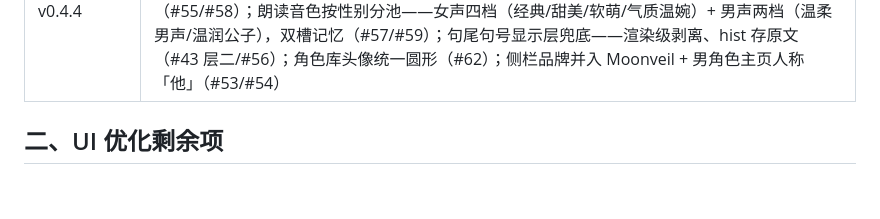
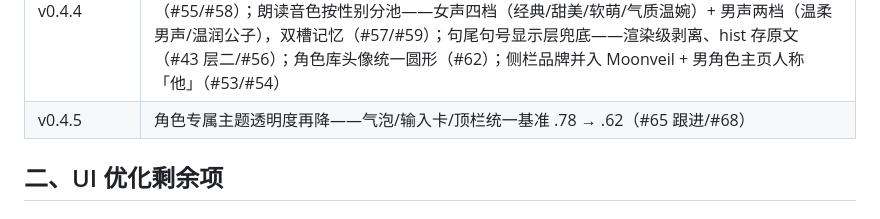
Before and after one commit to chemmy-11/moonveil, a Markdown page: docs/roadmap.md, the part around one of its changes. Rendered like a GitHub page; blank space fills up the shorter version.

Commit message:
docs: roadmap 补 v0.4.5 里程碑行（透明度 .62）

```diff
--- a/docs/roadmap.md
+++ b/docs/roadmap.md
@@ -33,6 +33,7 @@
 | v0.4.2 | 主动消息期一——App 存活期节律主动发消息（早安/晚安/久未想念窗口 + 每日上限 + 勿扰时段，手动/主动共用回复管线，#27 期一/#37）；消息默认纯文字 persona——非见面剧情禁动作/神态/旁白，见面剧情才可克制描写，六角色双侧同步 + 创建师同享（#24/#38）；自定义供应商表单死锁修复——off 态保持可编辑 + 空表单聚焦引导（#39/#40）；「她的状态」重校——步长/阈值两轮可达 + 六角色五档文案池随机化 + 时段轻规则（#33/#42） |
 | v0.4.3 | LLM 上下文隐藏身份头——历史双侧【用户】/【角色名】动态加头（内存态零迁移）+ 防模仿指示 + 提取路径同格式，防长对话人称混淆幻觉（#25/#45）；喜好提取质量收紧——归因守卫拒用户原话 + 五类排除 + evidence 依据 + 字符重合近重去重，三入库路径全接（#32/#46）；新版本自动检查——启动 10s + 24h 节流 + 会话一次，可点击轻提示直达更新弹窗（#26/#47）；主动消息期二——本地通知（@capacitor/local-notifications：后台即时提醒 + 预排占位 + 点通知深链 + 权限降级，锁屏隐藏内容，#41/#48）；消息句尾去句号 persona（#43 层一/#44）；自定义供应商开放深度思考——effort 固定 high + 独白协议不再排除自定义通道（#49/#51）；自定义供应商多槽位——供应商列表与 DeepSeek 同级切换、稳定序号命名、删中间槽不改号（#50/#52） |
 | v0.4.4 | 立绘即壁纸——角色专属主题下立绘直接作聊天壁纸（chatWall 语义退役），个人主页回归纯白极简 + 细节大扫除（顶部遮罩/头像光圈移除、标签满饱和、上滑渐隐收纳、gf 主题气泡透明度统一 78%，#60 族/#65/#66）；主页打开时隐藏聊天区 top-bar——状态栏避让区不再透出灰条（#55/#58）；朗读音色按性别分池——女声四档（经典/甜美/软萌/气质温婉）+ 男声两档（温柔男声/温润公子），双槽记忆（#57/#59）；句尾句号显示层兜底——渲染级剥离、hist 存原文（#43 层二/#56）；角色库头像统一圆形（#62）；侧栏品牌并入 Moonveil + 男角色主页人称「他」（#53/#54） |
+| v0.4.5 | 角色专属主题透明度再降——气泡/输入卡/顶栏统一基准 .78 → .62（#65 跟进/#68） |
 
 ## 二、UI 优化剩余项
 
```
Also changed, not shown: other parts of docs/roadmap.md (+1 -1 lines).
